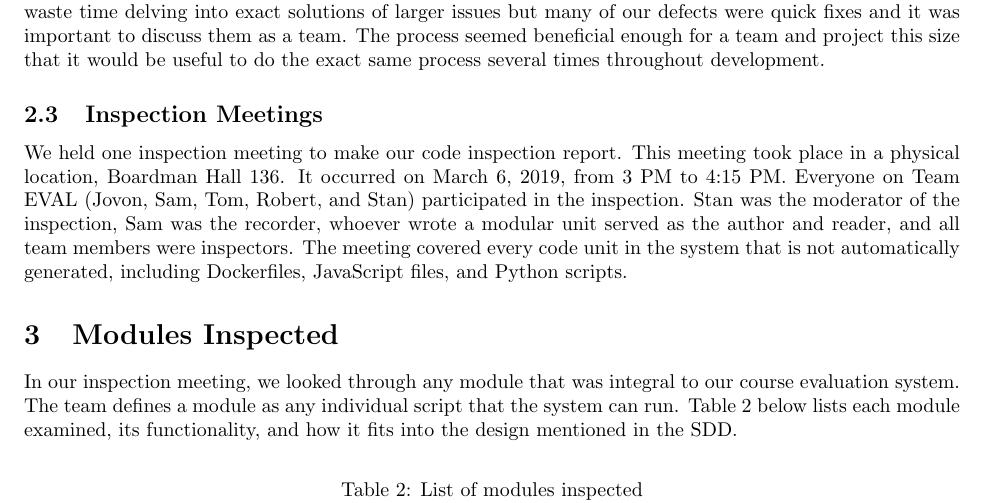
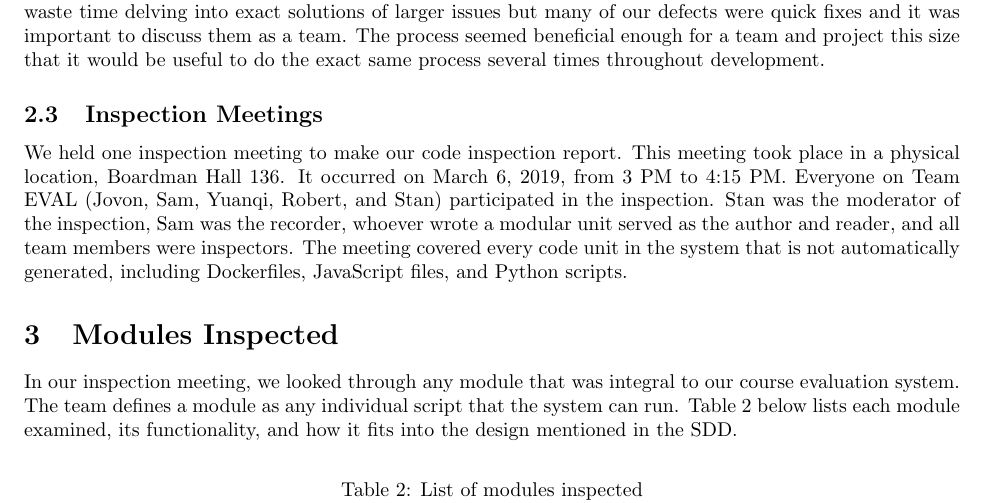
Before and after one commit to stanleysmall/capstone, a LaTeX document (documents/cir.tex): part of page 5 of 10 before the commit and part of page 5 of 9 after it, cut so that both start at the same text. Compiled offline with pdfLaTeX.

Commit message:
update CIR
Put section 4 and table 3 in same page

```diff
--- a/documents/cir.tex
+++ b/documents/cir.tex
@@ -153,7 +153,7 @@ Our inspection process proved very effective. We were able to find a number of d
 
 \subsection{Inspection Meetings}
 
-We held one inspection meeting to make our code inspection report. This meeting took place in a physical location, Boardman Hall 136. It occurred on March 6, 2019, from 3 PM to 4:15 PM. Everyone on Team EVAL (Jovon, Sam, Tom, Robert, and Stan) participated in the inspection. Stan was the moderator of the inspection, Sam was the recorder, whoever wrote a modular unit served as the author and reader, and all team members were inspectors. The meeting covered every code unit in the system that is not automatically generated, including Dockerfiles, JavaScript files, and Python scripts.
+We held one inspection meeting to make our code inspection report. This meeting took place in a physical location, Boardman Hall 136. It occurred on March 6, 2019, from 3 PM to 4:15 PM. Everyone on Team EVAL (Jovon, Sam, Yuanqi, Robert, and Stan) participated in the inspection. Stan was the moderator of the inspection, Sam was the recorder, whoever wrote a modular unit served as the author and reader, and all team members were inspectors. The meeting covered every code unit in the system that is not automatically generated, including Dockerfiles, JavaScript files, and Python scripts.
 
 \section{Modules Inspected}
 
```
Also changed, not shown: documents/cir.tex (4 more changed lines).
